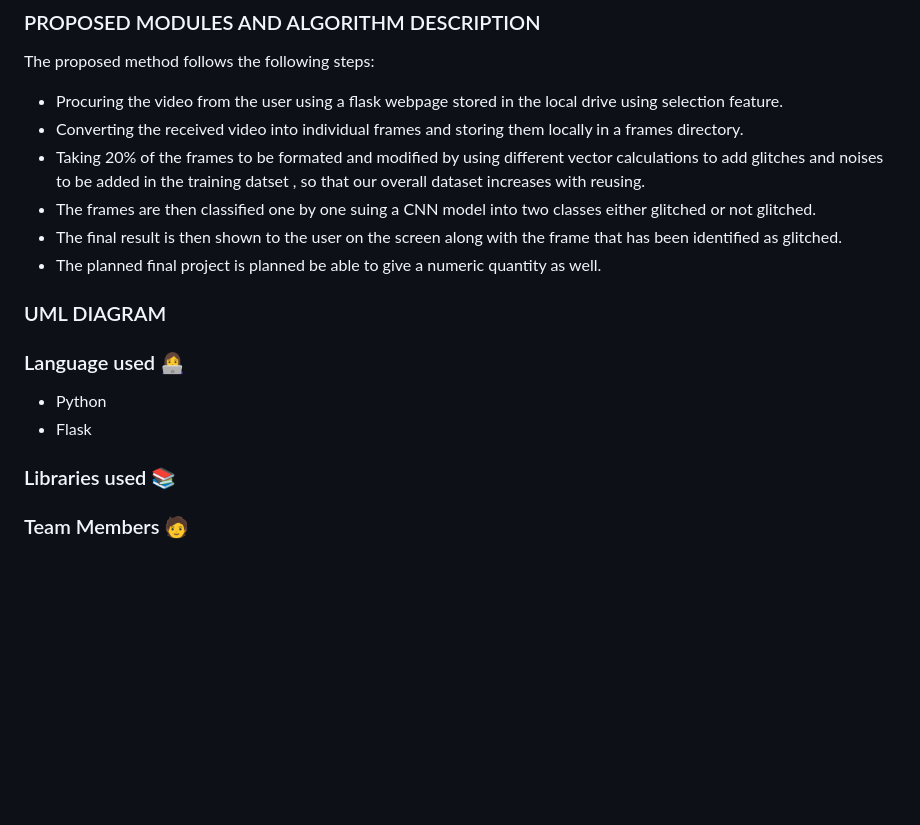
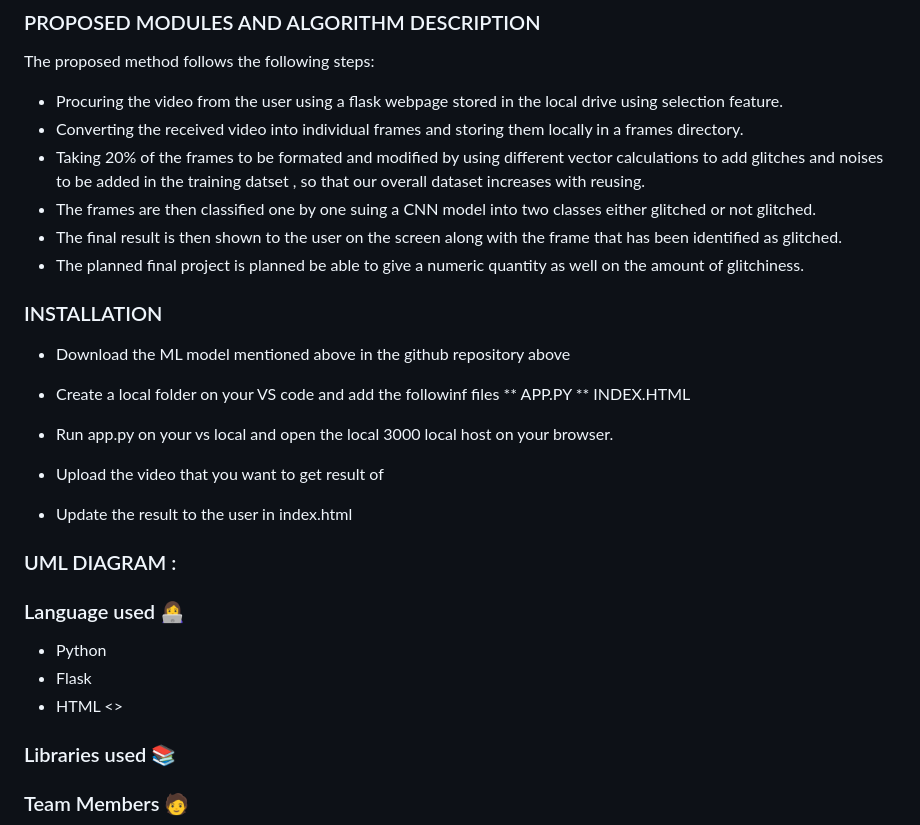
Before and after one commit to yd776/finalproject, a Markdown page: README.md, the part around the change. Rendered like a GitHub page; blank space fills up the shorter version.

```diff
--- a/README.md
+++ b/README.md
@@ -59,16 +59,31 @@ The proposed method follows the following steps:
 * Taking 20% of the frames to be formated and modified by using different vector calculations to add glitches and noises to be added in the training datset , so that our overall dataset increases with reusing.
 * The frames are then classified one by one suing a CNN model into two classes either glitched or not glitched.
 * The final result is then shown to the user on the screen along with the frame that has been identified as glitched.
-* The planned final project is planned be able to give a numeric quantity as well.
+* The planned final project is planned be able to give a numeric quantity as well on the amount of glitchiness.
 
 
 
-### UML DIAGRAM
+### INSTALLATION
+
+* Download the ML model mentioned above in the github repository above
+* Create a local folder on your VS code and add the followinf files
+** APP.PY
+** INDEX.HTML
+
+
+* Run app.py on your vs local and open the local 3000 local host on your browser.
+* Upload the video that you want to get result of
+* Update the result to the user in index.html
+
+
+
+### UML DIAGRAM :
 
 
 ### Language used 👩‍💻
 * Python
 * Flask
+* HTML <>
 
 ### Libraries used 📚
 
```
